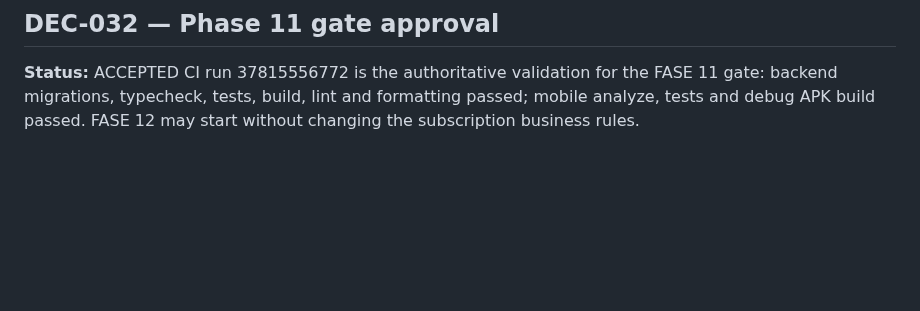
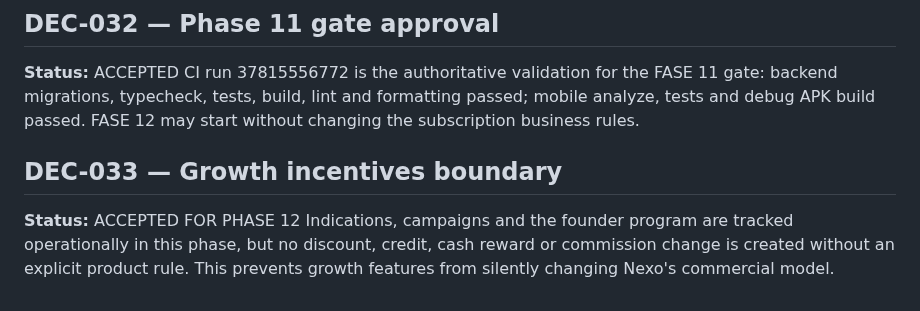
Before and after one commit to heldergaraujo2/Nexo, a Markdown page: project/DECISIONS.md, the part around the change. Drawn GitHub-style; blank space fills up the shorter version.

Commit message:
docs: record phase 12 growth incentive boundary

```diff
--- a/project/DECISIONS.md
+++ b/project/DECISIONS.md
@@ -111,3 +111,8 @@ Provider subscription is fixed at 9990 integer cents in BRL. Nexo does not take
 ## DEC-032 — Phase 11 gate approval
 **Status:** ACCEPTED
 CI run 37815556772 is the authoritative validation for the FASE 11 gate: backend migrations, typecheck, tests, build, lint and formatting passed; mobile analyze, tests and debug APK build passed. FASE 12 may start without changing the subscription business rules.
+
+
+## DEC-033 — Growth incentives boundary
+**Status:** ACCEPTED FOR PHASE 12
+Indications, campaigns and the founder program are tracked operationally in this phase, but no discount, credit, cash reward or commission change is created without an explicit product rule. This prevents growth features from silently changing Nexo's commercial model.
```
